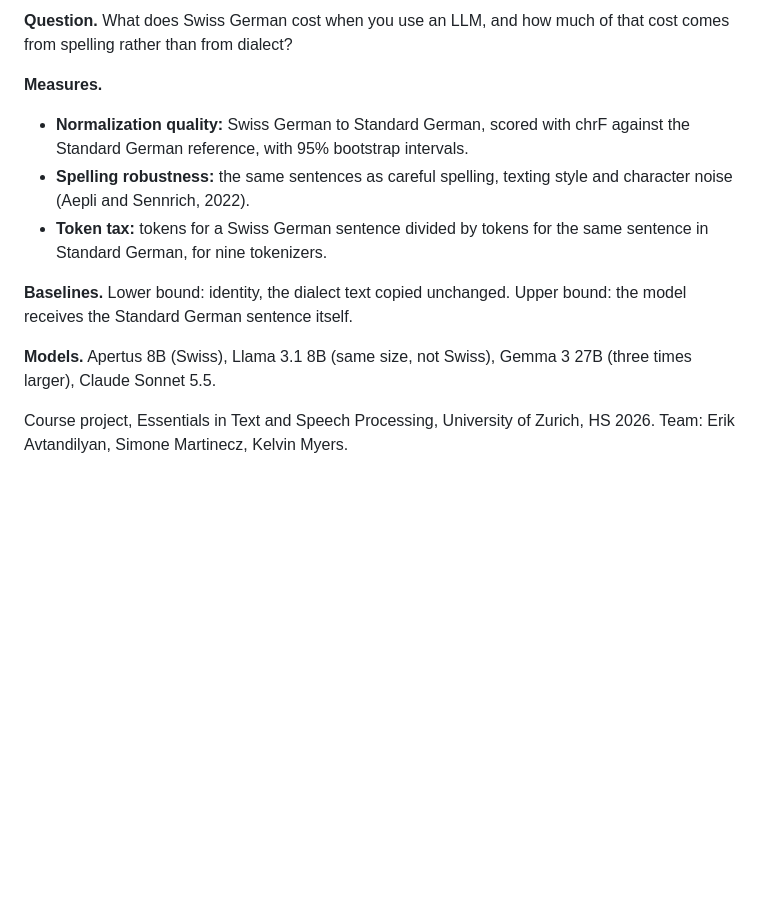
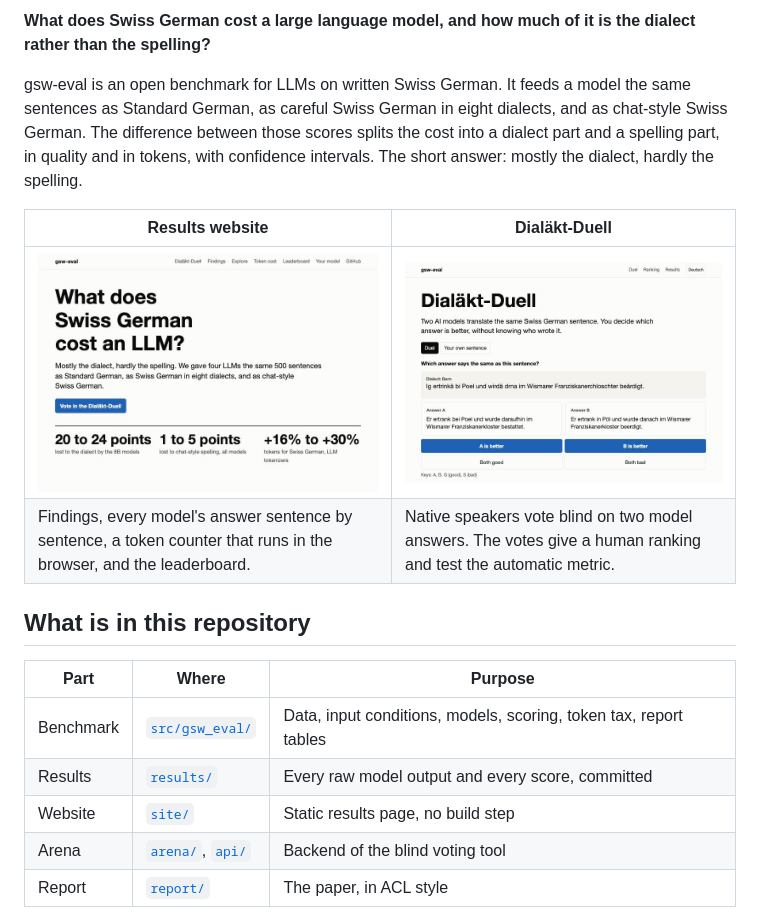
Before and after one commit to Eroavt/gsw-eval, a Markdown page: README.md, the part around one of its changes. GitHub-like rendering; pictures changed too: docs/images/duel.jpg (added), docs/images/site.jpg (added); blank space fills up the shorter version.

```diff
--- a/README.md
+++ b/README.md
@@ -4,20 +5,24 @@ An open benchmark for large language models on written Swiss German.
 
-**Question.** What does Swiss German cost when you use an LLM, and how much of that
-cost comes from spelling rather than from dialect?
+**What does Swiss German cost a large language model, and how much of it is the dialect rather
+than the spelling?**
 
-**Measures.**
-- **Normalization quality:** Swiss German to Standard German, scored with chrF against the
-  Standard German reference, with 95% bootstrap intervals.
-- **Spelling robustness:** the same sentences as careful spelling, texting style and
-  character noise (Aepli and Sennrich, 2022).
-- **Token tax:** tokens for a Swiss German sentence divided by tokens for the same sentence
-  in Standard German, for nine tokenizers.
+gsw-eval is an open benchmark for LLMs on written Swiss German. It feeds a model the same sentences
+as Standard German, as careful Swiss German in eight dialects, and as chat-style Swiss German. The
+difference between those scores splits the cost into a dialect part and a spelling part, in quality
+and in tokens, with confidence intervals. The short answer: mostly the dialect, hardly the spelling.
 
-**Baselines.** Lower bound: identity, the dialect text copied unchanged.
-Upper bound: the model receives the Standard German sentence itself.
+| Results website | Dialäkt-Duell |
+|---|---|
+| ![Results website](docs/images/site.jpg) | ![Blind voting arena](docs/images/duel.jpg) |
+| Findings, every model's answer sentence by sentence, a token counter that runs in the browser, and the leaderboard. | Native speakers vote blind on two model answers. The votes give a human ranking and test the automatic metric. |
 
-**Models.** Apertus 8B (Swiss), Llama 3.1 8B (same size, not Swiss), Gemma 3 27B (three times larger), Claude Sonnet 5.5.
+## What is in this repository
 
-Course project, Essentials in Text and Speech Processing, University of Zurich, HS 2026.
-Team: Erik Avtandilyan, Simone Martinecz, Kelvin Myers.
+| Part | Where | Purpose |
+|---|---|---|
+| Benchmark | [`src/gsw_eval/`](src/gsw_eval/) | Data, input conditions, models, scoring, token tax, report tables |
+| Results | [`results/`](results/) | Every raw model output and every score, committed |
+| Website | [`site/`](site/) | Static results page, no build step |
+| Arena | [`arena/`](arena/), [`api/`](api/) | Backend of the blind voting tool |
+| Report | [`report/`](report/) | The paper, in ACL style |
 
```
Also changed, not shown: other parts of README.md (+104 -47 lines), .github/ISSUE_TEMPLATE/bug.md (added, +11 -0 lines), .github/ISSUE_TEMPLATE/model.md (added, +11 -0 lines), .github/pull_request_template.md (added, +7 -0 lines), CLAUDE.md (+4 -3 lines), CONTRIBUTING.md (added, +38 -0 lines), docs/DEPLOY.md (added, +66 -0 lines), 5 other files.
